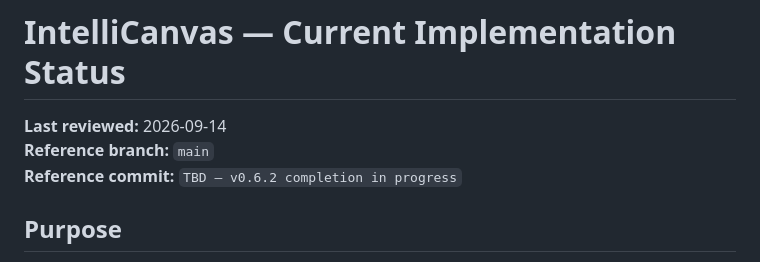
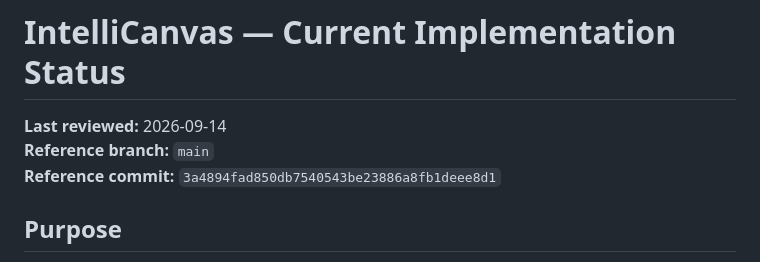
Before and after one commit to ayman-albaidahi/intelli-canvas, a Markdown page: docs/current/system-status.md, the part around the change. Drawn GitHub-style.

Commit message:
docs: finalize v0.6.2 status

```diff
--- a/docs/current/system-status.md
+++ b/docs/current/system-status.md
@@ -2,7 +2,7 @@
 
 **Last reviewed:** 2026-09-14
 **Reference branch:** `main`
-**Reference commit:** `TBD — v0.6.2 completion in progress`
+**Reference commit:** `3a4894fad850db7540543be23886a8fb1deee8d1`
 
 ## Purpose
 
```
